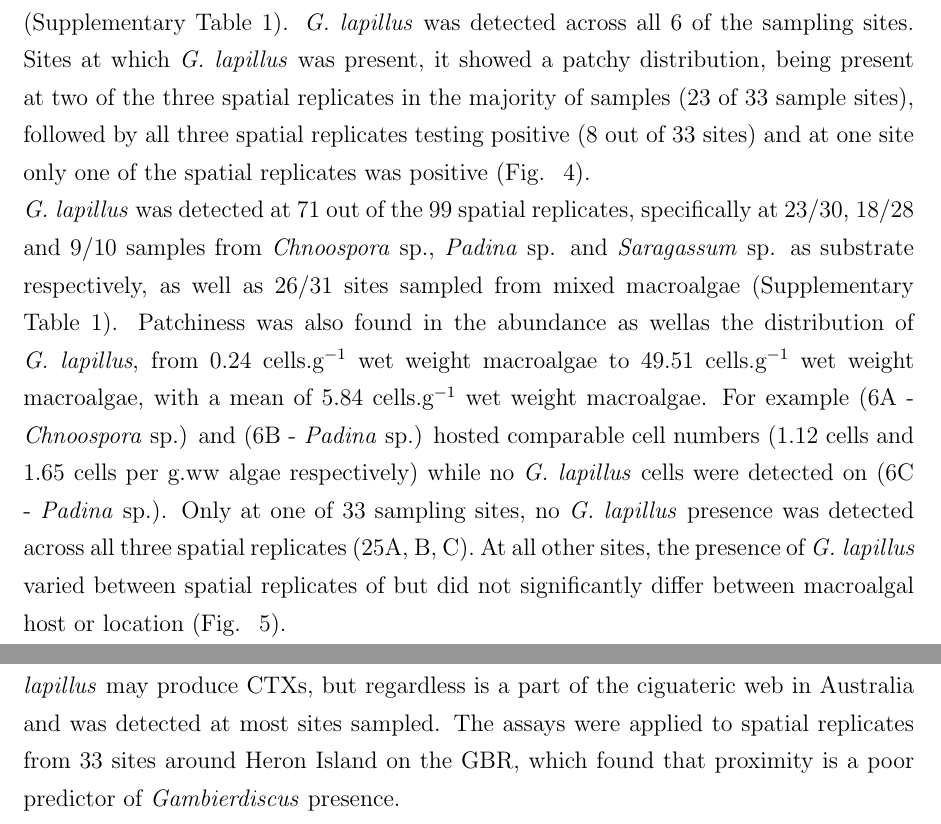
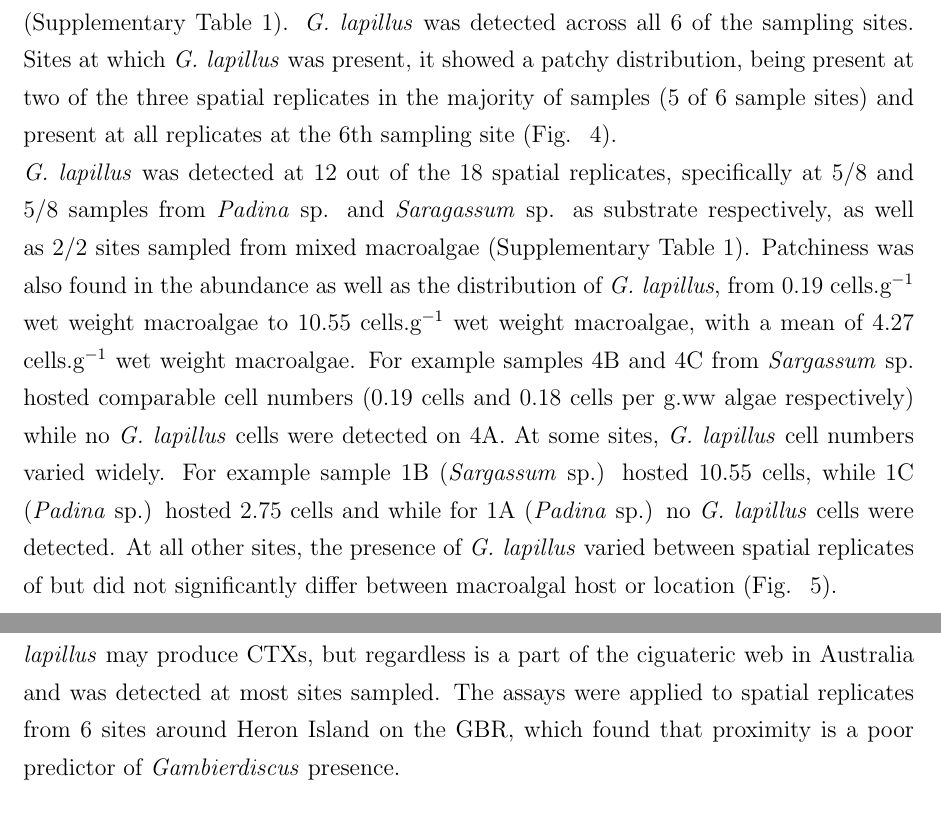
Before and after one commit to bubblegirl/review, a LaTeX document (Heron_qpcr-paper.tex): two parts of pages 12 and 16 of 35, joined at a grey line, cut so that both start at the same text. Compiled offline with pdfLaTeX; a missing bibliography style is replaced by a similar one.

Commit message:
changed values for 6 sites

```diff
--- a/Heron_qpcr-paper.tex
+++ b/Heron_qpcr-paper.tex
@@ -226,13 +226,11 @@ To evaluate the adequacy of the \emph{G. lapillus} and \emph{G. polynesiensis} q
 Low cell numbers were detectable for \emph{G. lapillus}.
 \emph{G. polynesiensis} was not detected in any of the environmental samples (Supplementary Table 1).
 Ct values for \emph{G. lapillus} detection in environmental samples were calibrated to the HG7 standard curve and calculated as cells per gram wet weight macroalgae (Supplementary Table 1).
-\emph{G. lapillus} was detected across all 6 of the sampling sites. Sites at which \textit{G. lapillus} was present, it showed a patchy distribution, being present at two of the three spatial replicates in the majority of
-%TODO up to here
- samples (23 of 33 sample sites), followed by all three spatial replicates testing positive (8 out of 33 sites) and at one site only one of the spatial replicates was positive (Fig. ~\ref{fig:envposneg}). \\
-\emph{G. lapillus} was detected at 71 out of the 99 spatial replicates, specifically at 23/30, 18/28 and 9/10 samples from \emph{Chnoospora} sp., \emph{Padina} sp. and \emph{Saragassum} sp. as substrate respectively, as well as 26/31 sites sampled from mixed macroalgae (Supplementary Table 1).
-Patchiness was also found in the abundance as wellas the distribution of \emph{G. lapillus}, from 0.24 cells.g$^{-1}$ wet weight macroalgae to 49.51 cells.g$^{-1}$ wet weight macroalgae, with a mean of 5.84 cells.g$^{-1}$ wet weight macroalgae.
-For example (6A - \emph{Chnoospora} sp.) and (6B - \emph{Padina} sp.) hosted comparable cell numbers (1.12 cells and 1.65 cells per g.ww algae respectively) while no \emph{G. lapillus} cells were detected on (6C - \emph{Padina} sp.).
-Only at one of 33 sampling sites, no \emph{G. lapillus} presence was detected across all three spatial replicates (25A, B, C).
+\emph{G. lapillus} was detected across all 6 of the sampling sites. Sites at which \textit{G. lapillus} was present, it showed a patchy distribution, being present at two of the three spatial replicates in the majority of samples (5 of 6 sample sites) and present at all replicates at the 6th sampling site (Fig. ~\ref{fig:envposneg}). \\
+\emph{G. lapillus} was detected at 12 out of the 18 spatial replicates, specifically at 5/8 and 5/8 samples from \emph{Padina} sp. and \emph{Saragassum} sp. as substrate respectively, as well as 2/2 sites sampled from mixed macroalgae (Supplementary Table 1).
+Patchiness was also found in the abundance as well as the distribution of \emph{G. lapillus}, from 0.19 cells.g$^{-1}$ wet weight macroalgae to 10.55 cells.g$^{-1}$ wet weight macroalgae, with a mean of 4.27 cells.g$^{-1}$ wet weight macroalgae.
+For example samples 4B and 4C from \emph{Sargassum} sp. hosted comparable cell numbers (0.19 cells and 0.18 cells per g.ww algae respectively) while no \emph{G. lapillus} cells were detected on 4A.
+At some sites, \emph{G. lapillus} cell numbers varied widely. For example sample 1B (\emph{Sargassum} sp.) hosted 10.55 cells, while 1C (\textit{Padina} sp.) hosted 2.75 cells and while for 1A (\emph{Padina} sp.) no \emph{G. lapillus} cells were detected.
 At all other sites, the presence of \textit{G. lapillus} varied between spatial replicates of but did not significantly differ between macroalgal host or location (Fig. ~\ref{fig:envHG7}).
 
 \newpage
@@ -316,7 +314,7 @@ The qPCR assays developed in this study are expedient and accurate molecular too
 The assays were shown to be highly sensitive and accurately detected cell 0.05 to over 4000 cells for \emph{G. lapillus} and 0.4 to over 4000 cells for \emph{G. polynesiensis}.
 While \emph{G. polynesiensis} was not detected around Heron Island, this species is a LC-MS/MS verified CTX producer and therefore rapid environmental screening for this species is essential for ciguatera monitoring and in line with the Global Ciguatera Strategy.
 \emph{G. lapillus} may produce CTXs, but regardless is a part of the ciguateric web in Australia and was detected at most sites sampled.
-The assays were applied to spatial replicates from 33 sites around Heron Island on the GBR, which found that proximity is a poor predictor of \textit{Gambierdiscus} presence.
+The assays were applied to spatial replicates from 6 sites around Heron Island on the GBR, which found that proximity is a poor predictor of \textit{Gambierdiscus} presence.
 %re-state aim w/ sensitivity etc, tool fort env monitoring, detection limits
 %With the description of these primer sets, four of the five Australian \emph{Gambierdiscus} spp. can be monitored, sans \emph{G. toxicus}
 
```
Also changed, not shown: Heron_qpcr-paper.tex (12 more changed lines).
